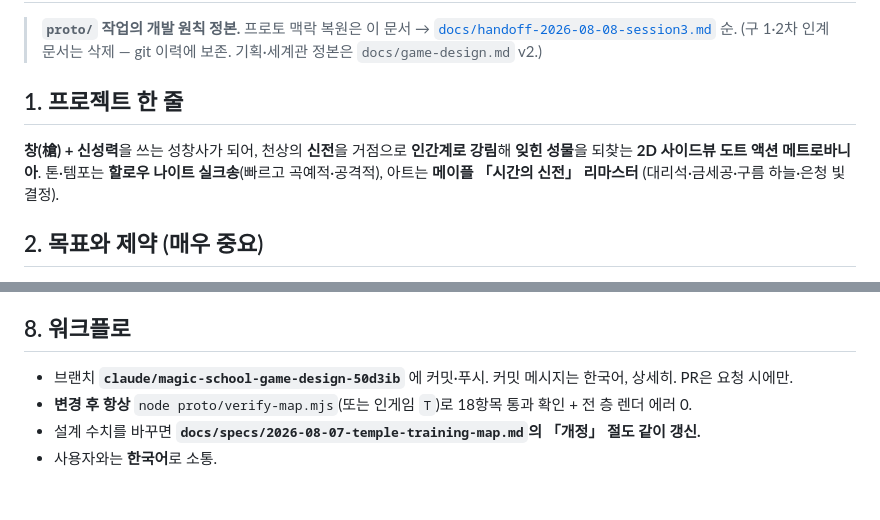
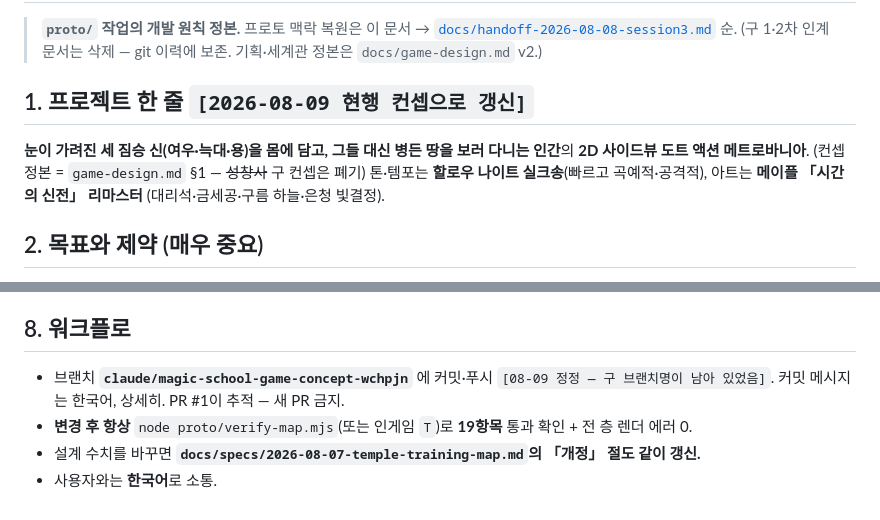
Before and after one commit to abback-go/yemogame2, a Markdown page: docs/shadow-dagger-CLAUDE.md, 2 parts joined by grey strips. Rendered like a GitHub page.

```diff
--- a/docs/shadow-dagger-CLAUDE.md
+++ b/docs/shadow-dagger-CLAUDE.md
@@ -3,10 +3,10 @@
 > **`proto/` 작업의 개발 원칙 정본.** 프로토 맥락 복원은 이 문서 → [`docs/handoff-2026-08-08-session3.md`](handoff-2026-08-08-session3.md) 순.
 > (구 1·2차 인계 문서는 삭제 — git 이력에 보존. 기획·세계관 정본은 `docs/game-design.md` v2.)
 
-## 1. 프로젝트 한 줄
+## 1. 프로젝트 한 줄 `[2026-08-09 현행 컨셉으로 갱신]`
 
-**창(槍) + 신성력**을 쓰는 성창사가 되어, 천상의 **신전**을 거점으로 **인간계로 강림**해
-**잊힌 성물**을 되찾는 **2D 사이드뷰 도트 액션 메트로바니아**.
+**눈이 가려진 세 짐승 신(여우·늑대·용)을 몸에 담고, 그들 대신 병든 땅을 보러 다니는 인간**의
+**2D 사이드뷰 도트 액션 메트로바니아**. (컨셉 정본 = `game-design.md` §1 — ~~성창사~~ 구 컨셉은 폐기)
 톤·템포는 **할로우 나이트 실크송**(빠르고 곡예적·공격적), 아트는 **메이플 「시간의 신전」 리마스터**
 (대리석·금세공·구름 하늘·은청 빛결정).
 
@@ -94,7 +94,7 @@ proto/
 
 ## 8. 워크플로
 
-- 브랜치 **`claude/magic-school-game-design-50d3ib`** 에 커밋·푸시. 커밋 메시지는 한국어, 상세히. PR은 요청 시에만.
-- **변경 후 항상** `node proto/verify-map.mjs`(또는 인게임 `T`)로 18항목 통과 확인 + 전 층 렌더 에러 0.
+- 브랜치 **`claude/magic-school-game-concept-wchpjn`** 에 커밋·푸시 `[08-09 정정 — 구 브랜치명이 남아 있었음]`. 커밋 메시지는 한국어, 상세히. PR #1이 추적 — 새 PR 금지.
+- **변경 후 항상** `node proto/verify-map.mjs`(또는 인게임 `T`)로 **19항목** 통과 확인 + 전 층 렌더 에러 0.
 - 설계 수치를 바꾸면 **`docs/specs/2026-08-07-temple-training-map.md`의 「개정」 절도 같이 갱신.**
 - 사용자와는 **한국어**로 소통.
```
Also changed, not shown: TODO.md (+31 -12 lines), docs/prose/temple-morning.md (+2 -1 lines).
